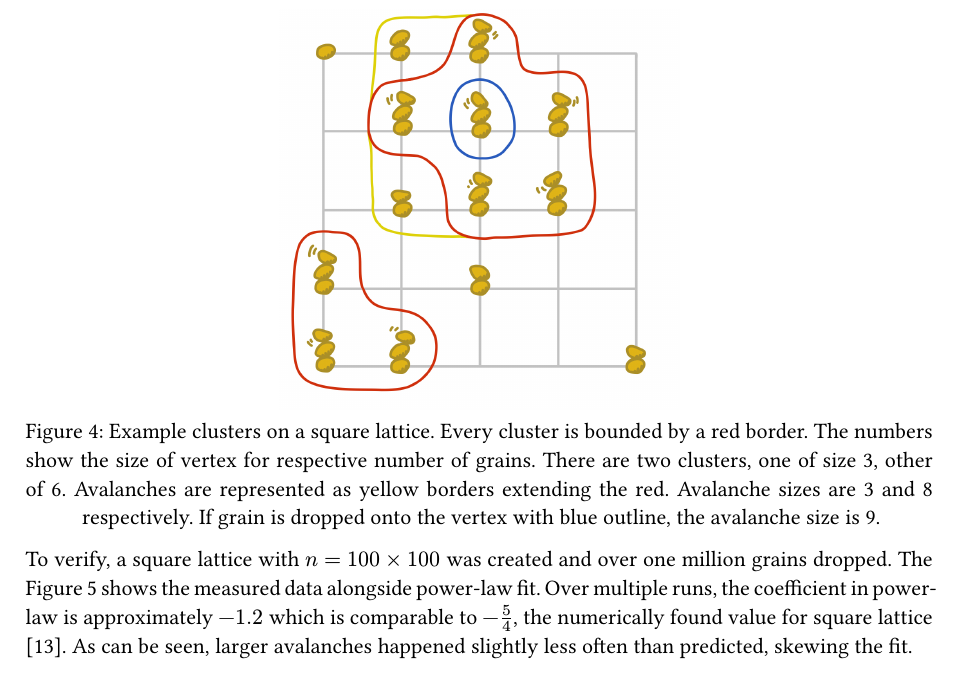
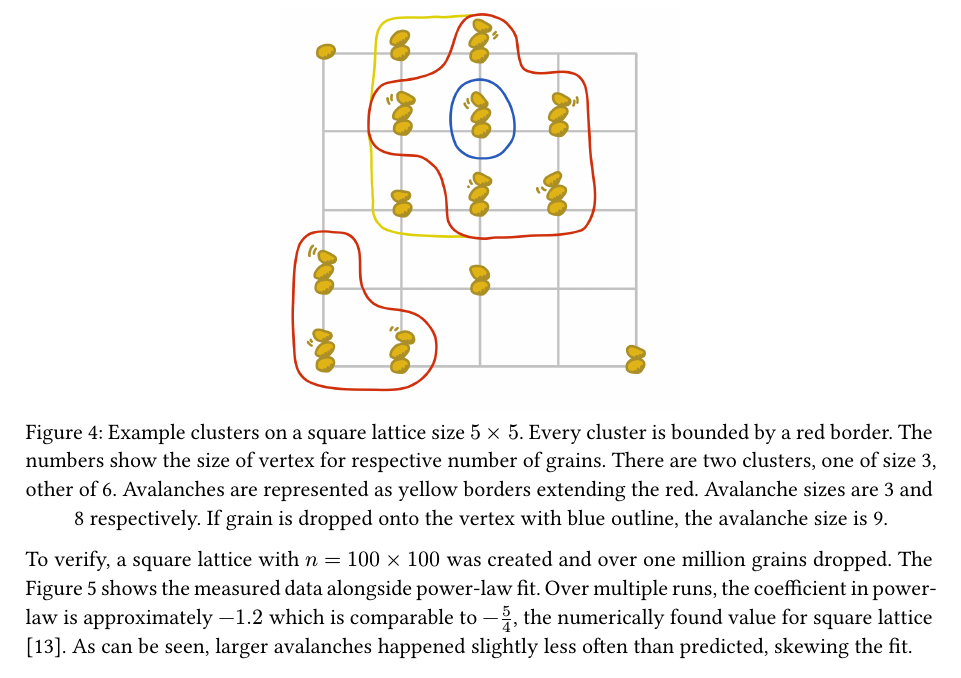
Before and after one commit to vokymir/kiv-bpr, a Typst document (doc/doc.typ): part of page 10 of 17, cut so that both start at the same text. The pictures show the PDF file doc/doc.pdf that the author committed with the source.

Commit message:
small fixxx

```diff
--- a/doc/doc.typ
+++ b/doc/doc.typ
@@ -714,7 +714,7 @@ multiple times during single avalanche. However, for a large enough graph and
 number of grains, cluster and avalanche sizes both have power-law distribution.
 
 #figure(
-  caption: [Example clusters on a square lattice. Every cluster is bounded by a
+  caption: [Example clusters on a square lattice size $5 times 5$. Every cluster is bounded by a
     red border. The numbers show the size of vertex for respective number of
     grains. There are two clusters, one of size 3, other of 6. Avalanches
     are represented as yellow borders extending the red. Avalanche sizes are 3
```
Also changed, not shown: doc/doc.pdf.
